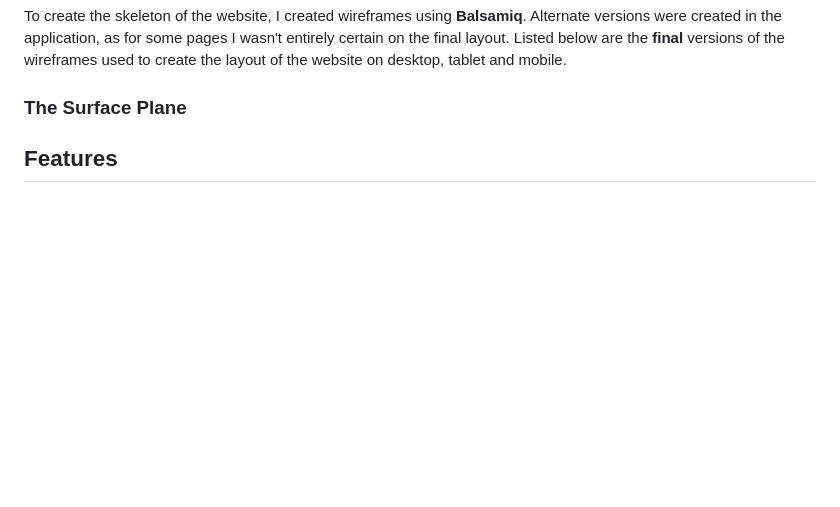
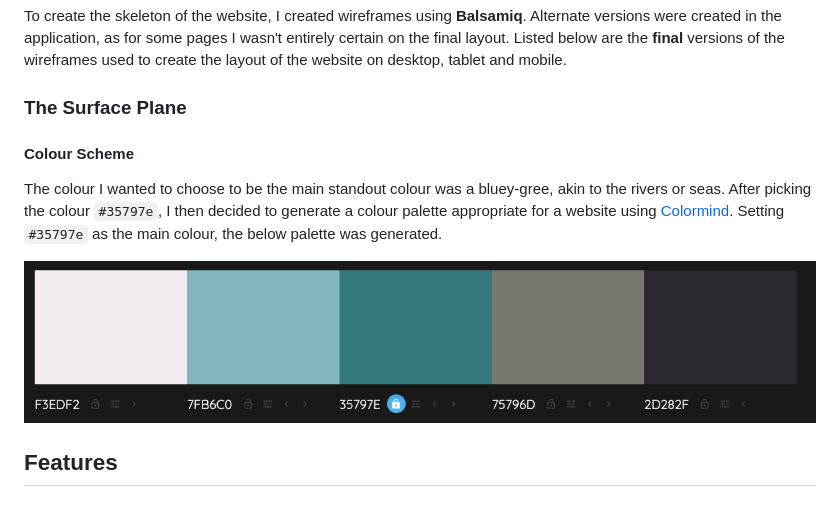
Before and after one commit to mariam138/globetrotters-gazette, a Markdown page: README.md, the part around the change. Drawn GitHub-style; pictures changed too: static/images/colour-palette-screenshot.png (added); blank space fills up the shorter version.

Commit message:
docs: write about colour palette choice

```diff
--- a/README.md
+++ b/README.md
@@ -57,6 +57,12 @@ For the structure, I briefly created a simple site map. This allowed me to make
 To create the skeleton of the website, I created wireframes using **Balsamiq**. Alternate versions were created in the application, as for some pages I wasn't entirely certain on the final layout. Listed below are the **final** versions of the wireframes used to create the layout of the website on desktop, tablet and mobile.
 
 ### The Surface Plane
+
+#### Colour Scheme
+
+The colour I wanted to choose to be the main standout colour was a bluey-gree, akin to the rivers or seas. After picking the colour `#35797e`, I then decided to generate a colour palette appropriate for a website using [Colormind](colormind.io/bootstrap). Setting `#35797e` as the main colour, the below palette was generated.
+
+![Colour palette screenshot](static/images/colour-palette-screenshot.png)
 
 ## Features
 
```
